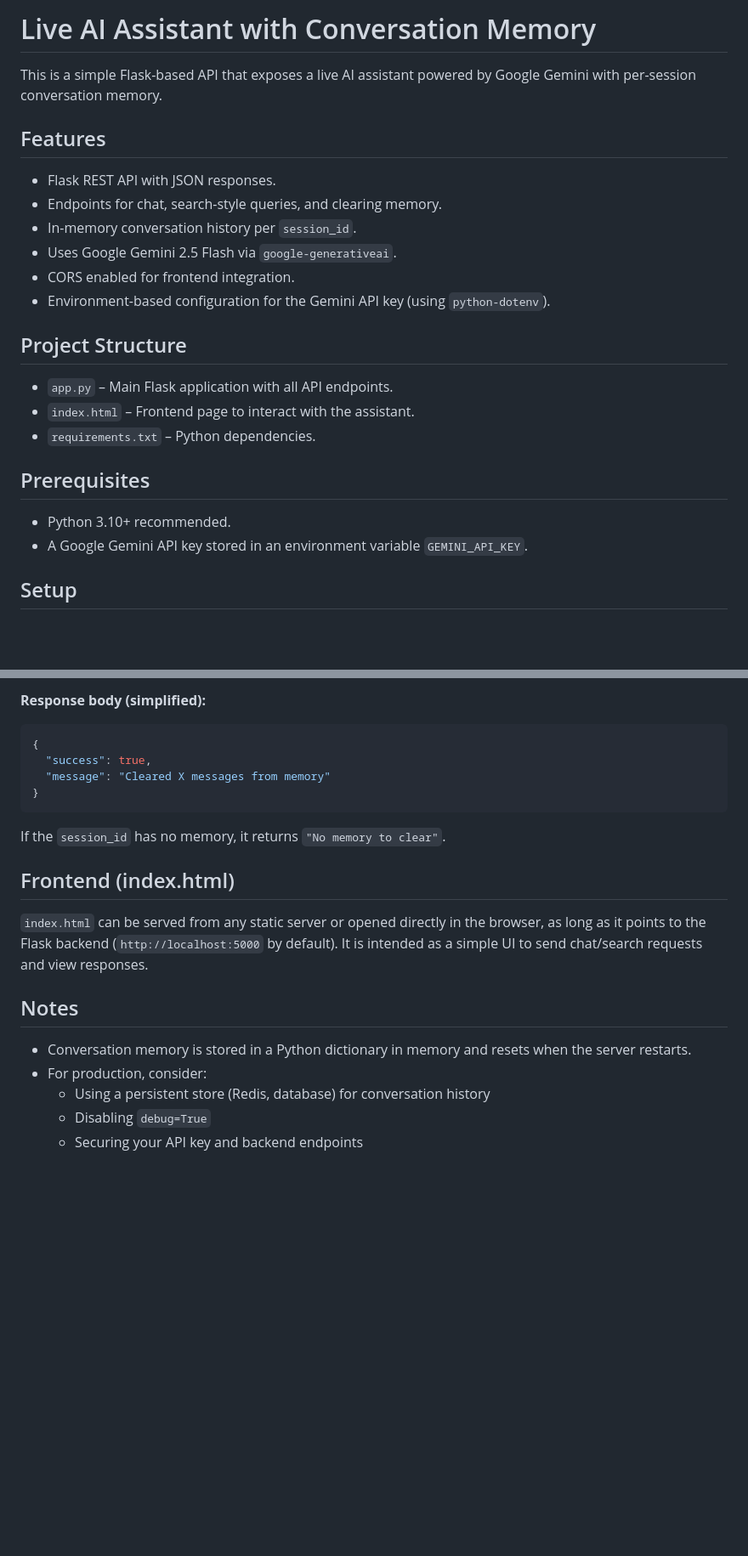
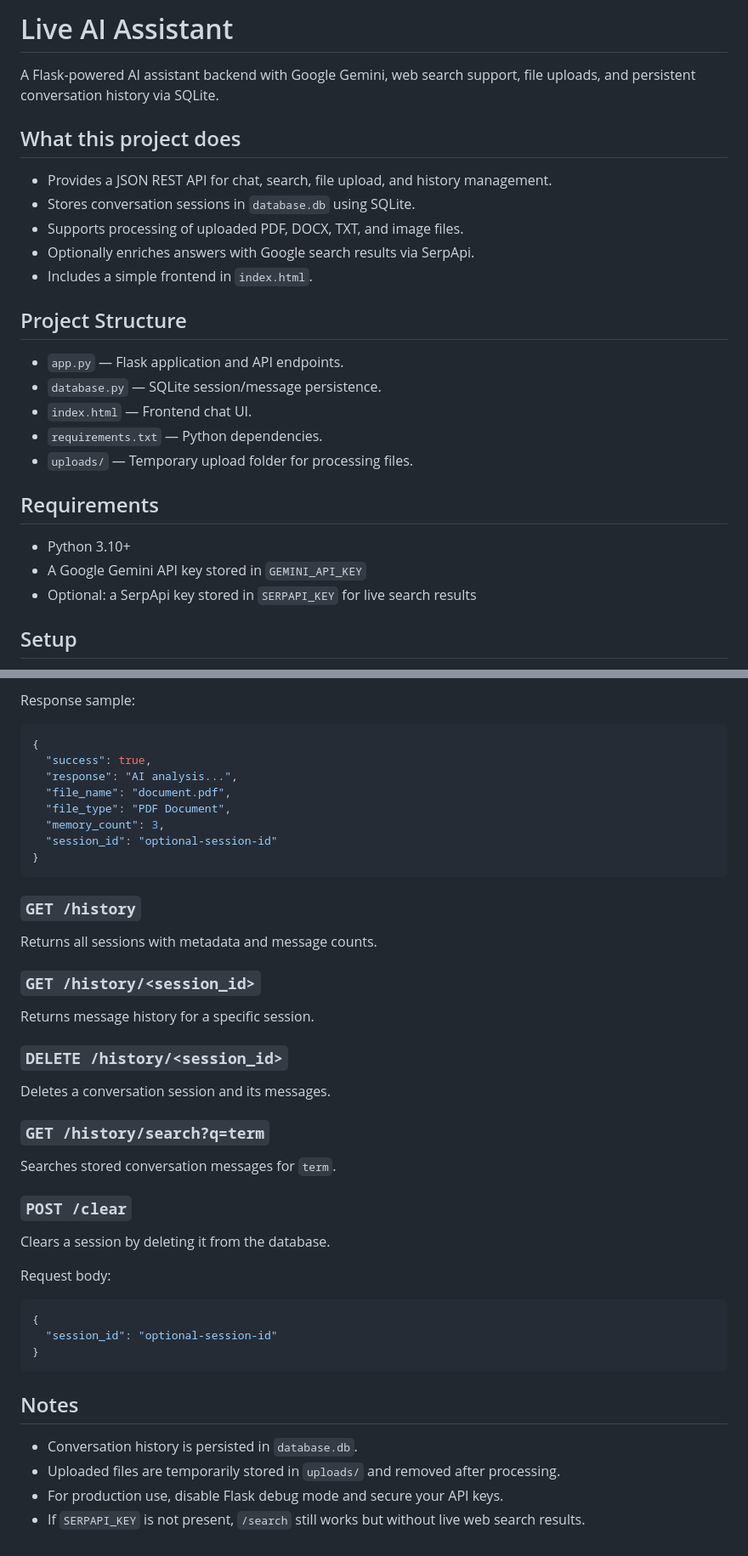
Before and after one commit to MohansaiRitesh/live-ai-assistant, a Markdown page: README.md, 2 parts joined by grey strips. Shown at 85% size. GitHub-like rendering; blank space fills up the shorter version.

````diff
--- a/README.md
+++ b/README.md
@@ -1,26 +1,28 @@
-# Live AI Assistant with Conversation Memory
+# Live AI Assistant
 
-This is a simple Flask-based API that exposes a live AI assistant powered by Google Gemini with per-session conversation memory.
+A Flask-powered AI assistant backend with Google Gemini, web search support, file uploads, and persistent conversation history via SQLite.
 
-## Features
+## What this project does
 
-- Flask REST API with JSON responses.
-- Endpoints for chat, search-style queries, and clearing memory.
-- In-memory conversation history per `session_id`.
-- Uses Google Gemini 2.5 Flash via `google-generativeai`.
-- CORS enabled for frontend integration.
-- Environment-based configuration for the Gemini API key (using `python-dotenv`).
+- Provides a JSON REST API for chat, search, file upload, and history management.
+- Stores conversation sessions in `database.db` using SQLite.
+- Supports processing of uploaded PDF, DOCX, TXT, and image files.
+- Optionally enriches answers with Google search results via SerpApi.
+- Includes a simple frontend in `index.html`.
 
 ## Project Structure
 
-- `app.py` – Main Flask application with all API endpoints.
-- `index.html` – Frontend page to interact with the assistant.
-- `requirements.txt` – Python dependencies.
+- `app.py` — Flask application and API endpoints.
+- `database.py` — SQLite session/message persistence.
+- `index.html` — Frontend chat UI.
+- `requirements.txt` — Python dependencies.
+- `uploads/` — Temporary upload folder for processing files.
 
-## Prerequisites
+## Requirements
 
-- Python 3.10+ recommended.
-- A Google Gemini API key stored in an environment variable `GEMINI_API_KEY`.
+- Python 3.10+
+- A Google Gemini API key stored in `GEMINI_API_KEY`
+- Optional: a SerpApi key stored in `SERPAPI_KEY` for live search results
 
 ## Setup
 
@@ -127,23 +128,48 @@ Clear conversation memory for a `session_id`.
 
-**Response body (simplified):**
+Response sample:
 
 ```json
 {
   "success": true,
-  "message": "Cleared X messages from memory"
+  "response": "AI analysis...",
+  "file_name": "document.pdf",
+  "file_type": "PDF Document",
+  "memory_count": 3,
+  "session_id": "optional-session-id"
 }
 ```
 
-If the `session_id` has no memory, it returns `"No memory to clear"`.
+### `GET /history`
 
-## Frontend (index.html)
+Returns all sessions with metadata and message counts.
 
-`index.html` can be served from any static server or opened directly in the browser, as long as it points to the Flask backend (`http://localhost:5000` by default). It is intended as a simple UI to send chat/search requests and view responses.
+### `GET /history/<session_id>`
+
+Returns message history for a specific session.
+
+### `DELETE /history/<session_id>`
+
+Deletes a conversation session and its messages.
+
+### `GET /history/search?q=term`
+
+Searches stored conversation messages for `term`.
+
+### `POST /clear`
+
+Clears a session by deleting it from the database.
+
+Request body:
+
+```json
+{
+  "session_id": "optional-session-id"
+}
+```
 
 ## Notes
 
-- Conversation memory is stored in a Python dictionary in memory and resets when the server restarts.
-- For production, consider:
-  - Using a persistent store (Redis, database) for conversation history
-  - Disabling `debug=True`
-  - Securing your API key and backend endpoints
+- Conversation history is persisted in `database.db`.
+- Uploaded files are temporarily stored in `uploads/` and removed after processing.
+- For production use, disable Flask debug mode and secure your API keys.
+- If `SERPAPI_KEY` is not present, `/search` still works but without live web search results.
````
Also changed, not shown: other parts of README.md (+48 -49 lines).
